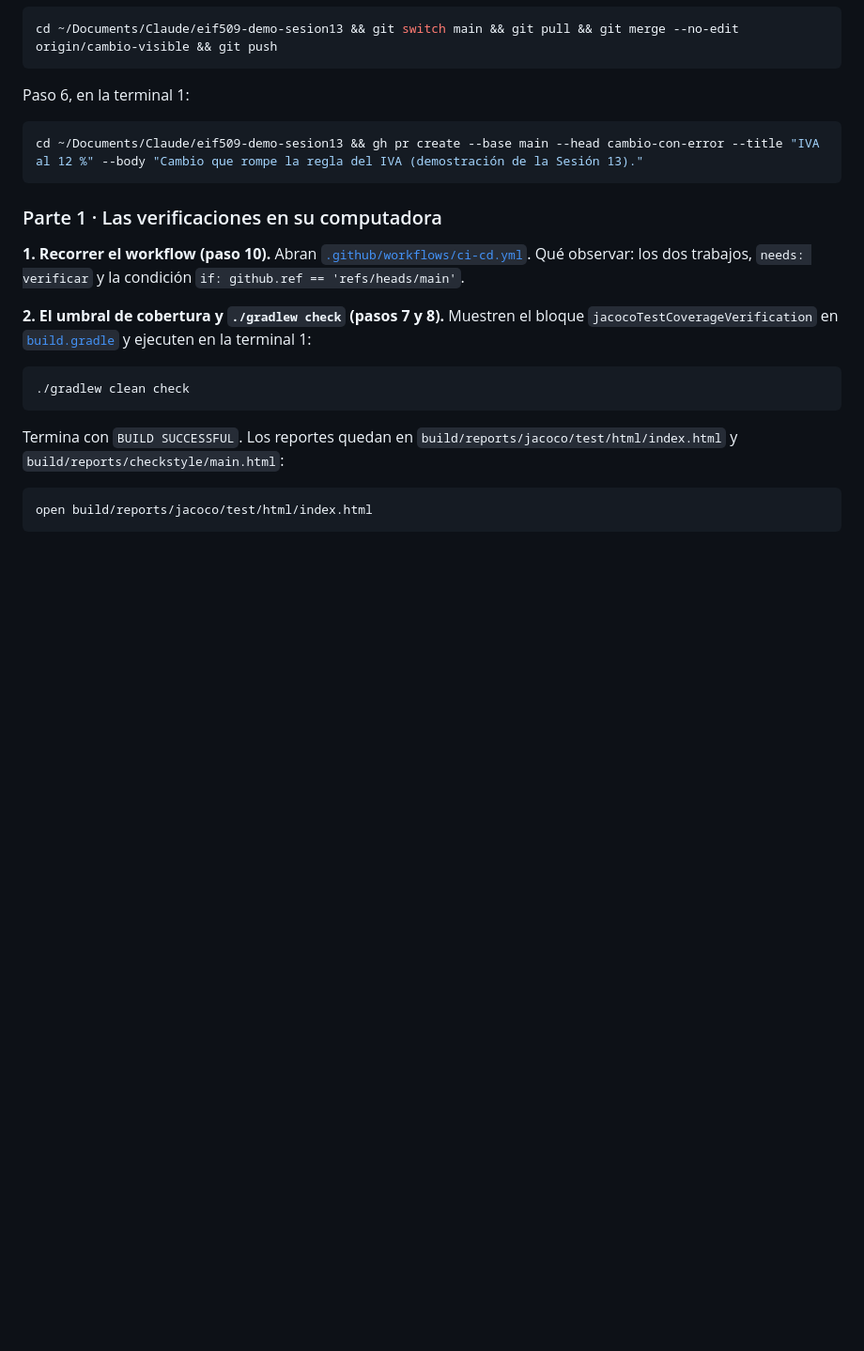
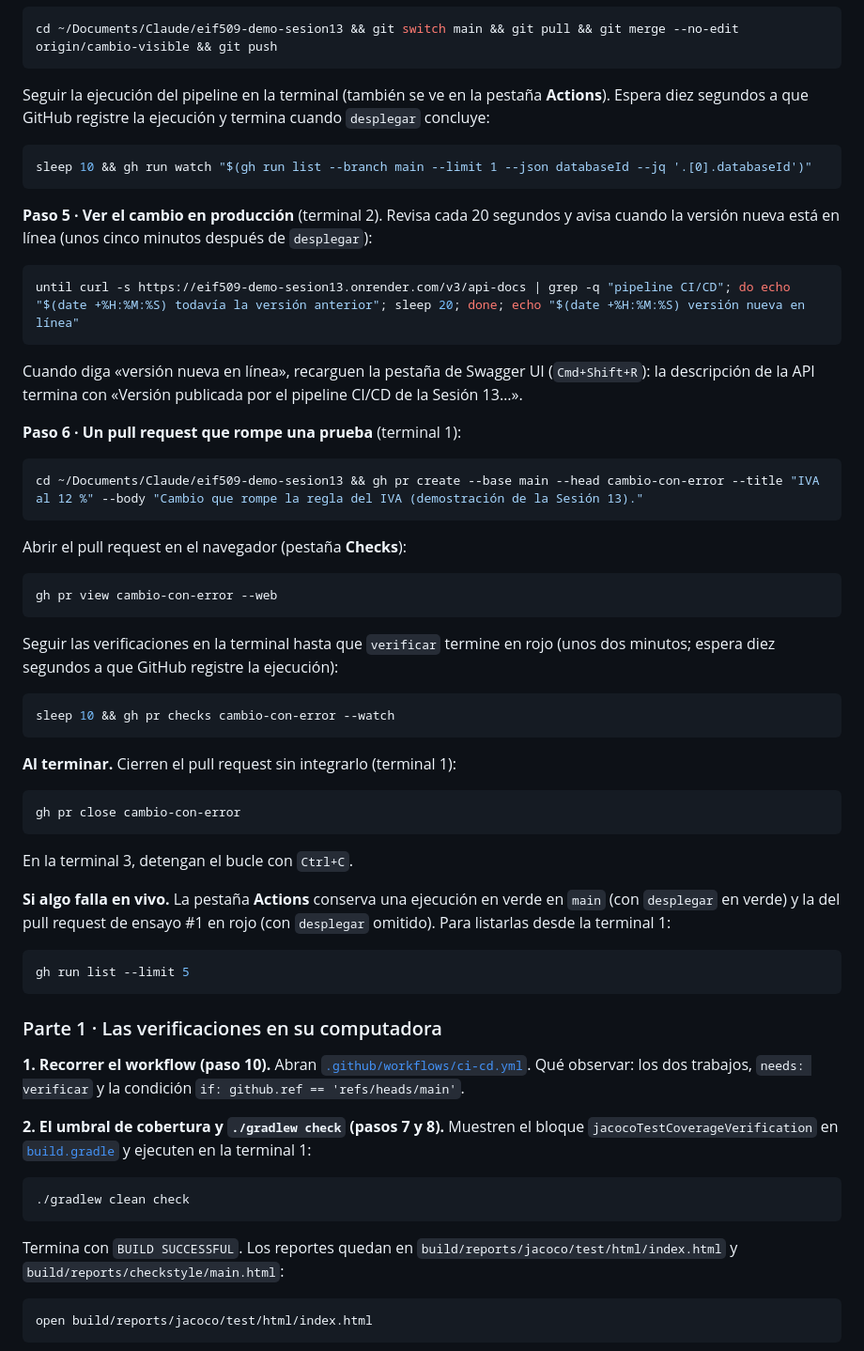
Before and after one commit to adriangarro/eif509-demo-sesion13, a Markdown page: README.md, the part around one of its changes. Shown at 94% size. Rendered like a GitHub page; blank space fills up the shorter version.

````diff
--- a/README.md
+++ b/README.md
@@ -200,10 +261,60 @@ Paso 4, en la terminal 1:
 cd ~/Documents/Claude/eif509-demo-sesion13 && git switch main && git pull && git merge --no-edit origin/cambio-visible && git push
 ```
 
-Paso 6, en la terminal 1:
+Seguir la ejecución del pipeline en la terminal (también se ve en la pestaña
+**Actions**). Espera diez segundos a que GitHub registre la ejecución y
+termina cuando `desplegar` concluye:
+
+```bash
+sleep 10 && gh run watch "$(gh run list --branch main --limit 1 --json databaseId --jq '.[0].databaseId')"
+```
+
+**Paso 5 · Ver el cambio en producción** (terminal 2). Revisa cada 20
+segundos y avisa cuando la versión nueva está en línea (unos cinco minutos
+después de `desplegar`):
+
+```bash
+until curl -s https://eif509-demo-sesion13.onrender.com/v3/api-docs | grep -q "pipeline CI/CD"; do echo "$(date +%H:%M:%S) todavía la versión anterior"; sleep 20; done; echo "$(date +%H:%M:%S) versión nueva en línea"
+```
+
+Cuando diga «versión nueva en línea», recarguen la pestaña de Swagger UI
+(`Cmd+Shift+R`): la descripción de la API termina con «Versión publicada por
+el pipeline CI/CD de la Sesión 13…».
+
+**Paso 6 · Un pull request que rompe una prueba** (terminal 1):
 
 ```bash
 cd ~/Documents/Claude/eif509-demo-sesion13 && gh pr create --base main --head cambio-con-error --title "IVA al 12 %" --body "Cambio que rompe la regla del IVA (demostración de la Sesión 13)."
+```
+
+Abrir el pull request en el navegador (pestaña **Checks**):
+
+```bash
+gh pr view cambio-con-error --web
+```
+
+Seguir las verificaciones en la terminal hasta que `verificar` termine en
+rojo (unos dos minutos; espera diez segundos a que GitHub registre la
+ejecución):
+
+```bash
+sleep 10 && gh pr checks cambio-con-error --watch
+```
+
+**Al terminar.** Cierren el pull request sin integrarlo (terminal 1):
+
+```bash
+gh pr close cambio-con-error
+```
+
+En la terminal 3, detengan el bucle con `Ctrl+C`.
+
+**Si algo falla en vivo.** La pestaña **Actions** conserva una ejecución en
+verde en `main` (con `desplegar` en verde) y la del pull request de ensayo
+#1 en rojo (con `desplegar` omitido). Para listarlas desde la terminal 1:
+
+```bash
+gh run list --limit 5
 ```
 
 ### Parte 1 · Las verificaciones en su computadora
````
Also changed, not shown: other parts of README.md (+68 -7 lines).
